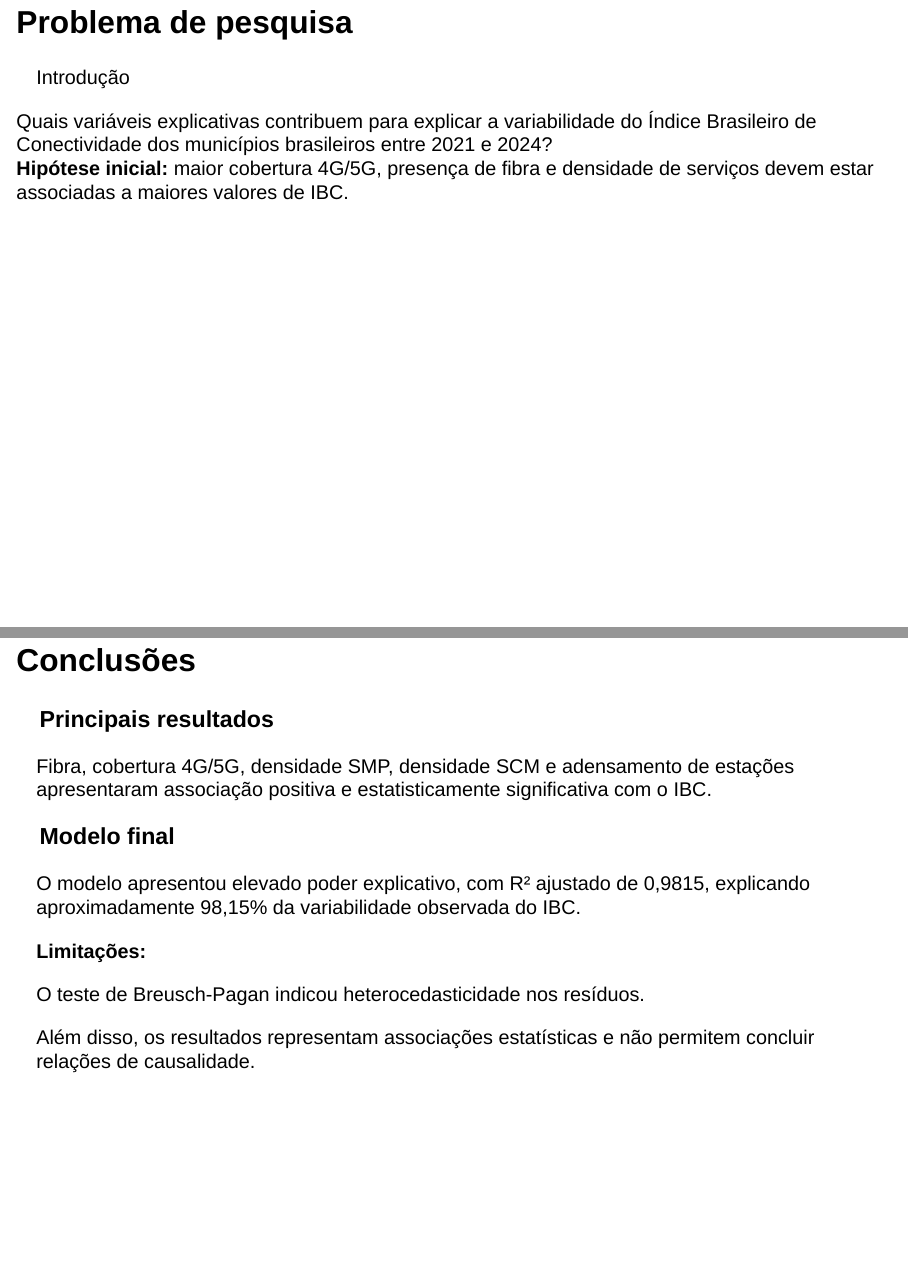
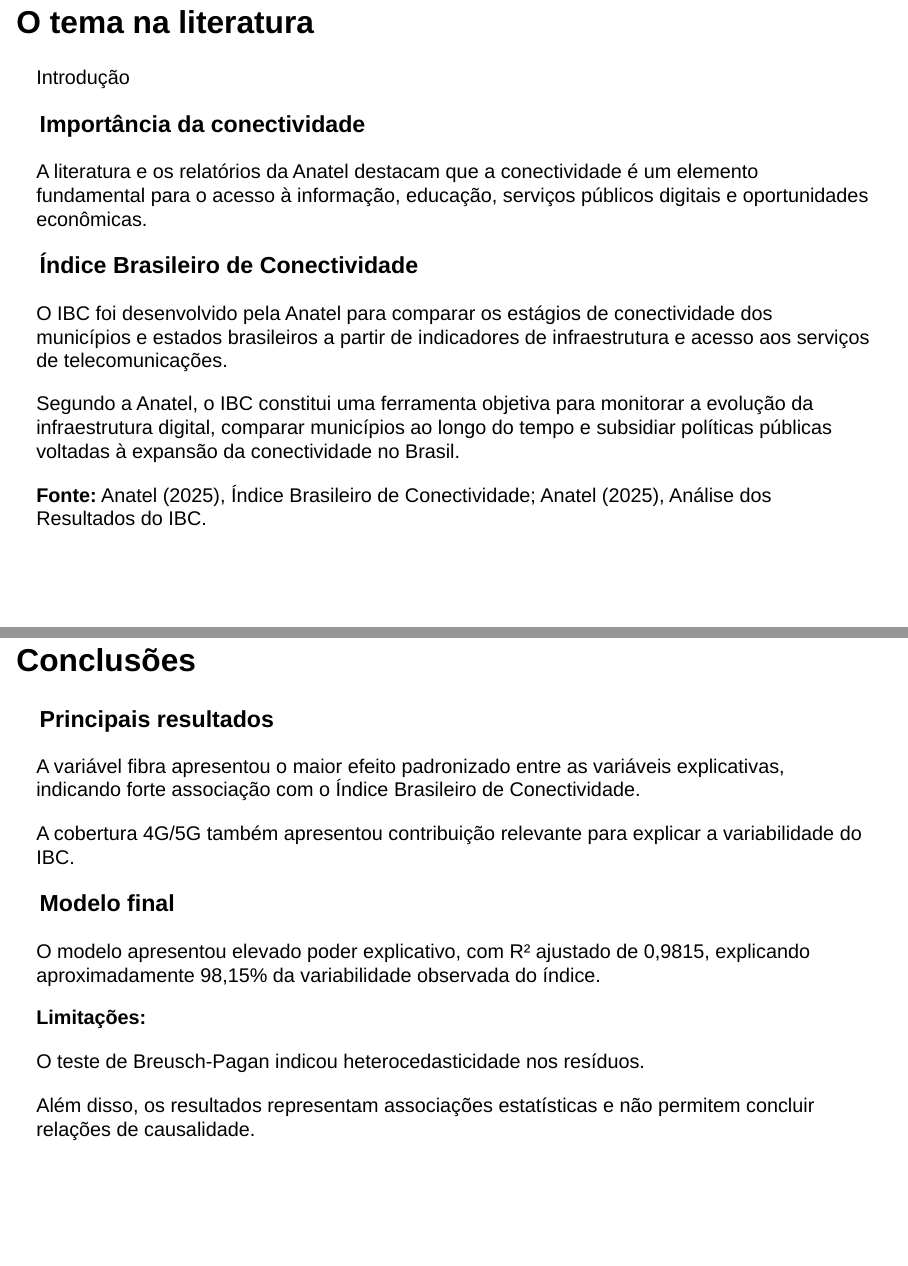
Before and after one commit to milenabranco/modelos-, a Quarto document (index.qmd): pages 5 and 36 of 37 before the commit and pages 5 and 37 of 38 after it, joined at a grey line. Rendered offline with R 4.5, knitr and Pandoc in place of Quarto, with nearby package versions; drawn as Slidy slides in place of the format the file asks for; some code elsewhere in the file could not run offline.

Commit message:
ajustes finais apresentacao

```diff
--- a/index.qmd
+++ b/index.qmd
@@ -91,6 +91,49 @@ modelo_final <- lm(
 <div class="card"><h3>Questão estatística</h3><p>O IBC permite investigar quais dimensões de infraestrutura e competitividade se associam ao desempenho municipal.</p></div>
 </div>
 
+## O tema na literatura
+
+<span class="section-pill">Introdução</span>
+
+<div class="cards2">
+
+<div class="card">
+
+<h3>Importância da conectividade</h3>
+
+<p>
+
+A literatura e os relatórios da Anatel destacam que a conectividade é um elemento fundamental para o acesso à informação, educação, serviços públicos digitais e oportunidades econômicas.
+
+</p>
+
+</div>
+
+<div class="card">
+
+<h3>Índice Brasileiro de Conectividade</h3>
+
+<p>
+
+O IBC foi desenvolvido pela Anatel para comparar os estágios de conectividade dos municípios e estados brasileiros a partir de indicadores de infraestrutura e acesso aos serviços de telecomunicações.
+
+</p>
+
+</div>
+
+</div>
+
+<div class="note">
+
+Segundo a Anatel, o IBC constitui uma ferramenta objetiva para monitorar a evolução da infraestrutura digital, comparar municípios ao longo do tempo e subsidiar políticas públicas voltadas à expansão da conectividade no Brasil.
+
+</div>
+
+<div class="ref-slide">
+
+<b>Fonte:</b> Anatel (2025), Índice Brasileiro de Conectividade; Anatel (2025), Análise dos Resultados do IBC.
+
+</div>
 ## Problema de pesquisa
 
 <span class="section-pill">Introdução</span>
@@ -448,9 +499,11 @@ As distâncias de Cook apresentaram valores baixos, não indicando observações
 <h3>Principais resultados</h3>
 
 <p>
+A variável fibra apresentou o maior efeito padronizado entre as variáveis explicativas, indicando forte associação com o Índice Brasileiro de Conectividade.
+</p>
 
-Fibra, cobertura 4G/5G, densidade SMP, densidade SCM e adensamento de estações apresentaram associação positiva e estatisticamente significativa com o IBC.
-
+<p>
+A cobertura 4G/5G também apresentou contribuição relevante para explicar a variabilidade do IBC.
 </p>
 
 </div>
@@ -460,9 +513,7 @@ Fibra, cobertura 4G/5G, densidade SMP, densidade SCM e adensamento de estações
 <h3>Modelo final</h3>
 
 <p>
-
-O modelo apresentou elevado poder explicativo, com R² ajustado de 0,9815, explicando aproximadamente 98,15% da variabilidade observada do IBC.
-
+O modelo apresentou elevado poder explicativo, com R² ajustado de 0,9815, explicando aproximadamente 98,15% da variabilidade observada do índice.
 </p>
 
 </div>
```
Also changed, not shown: index.html, index.qmd (17 more changed lines).
